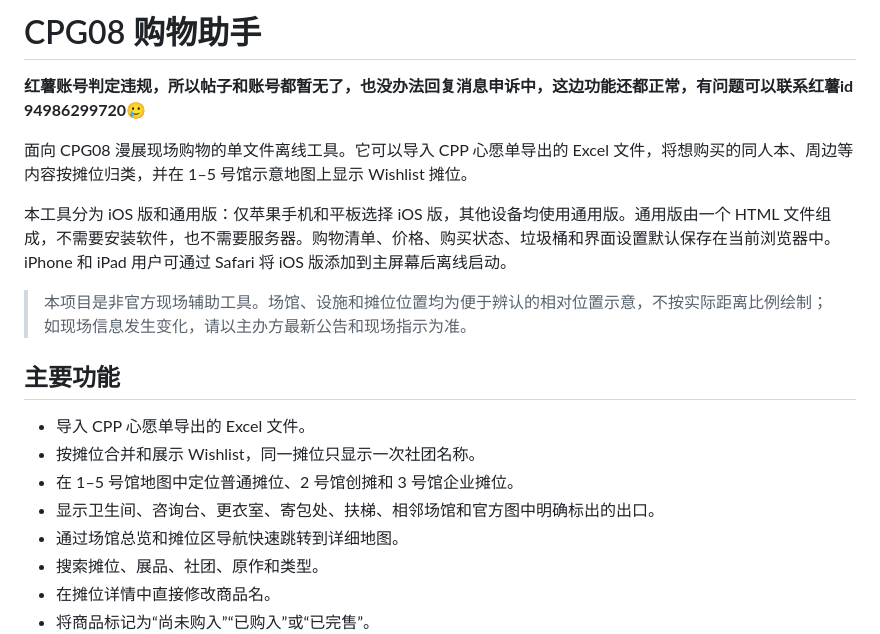
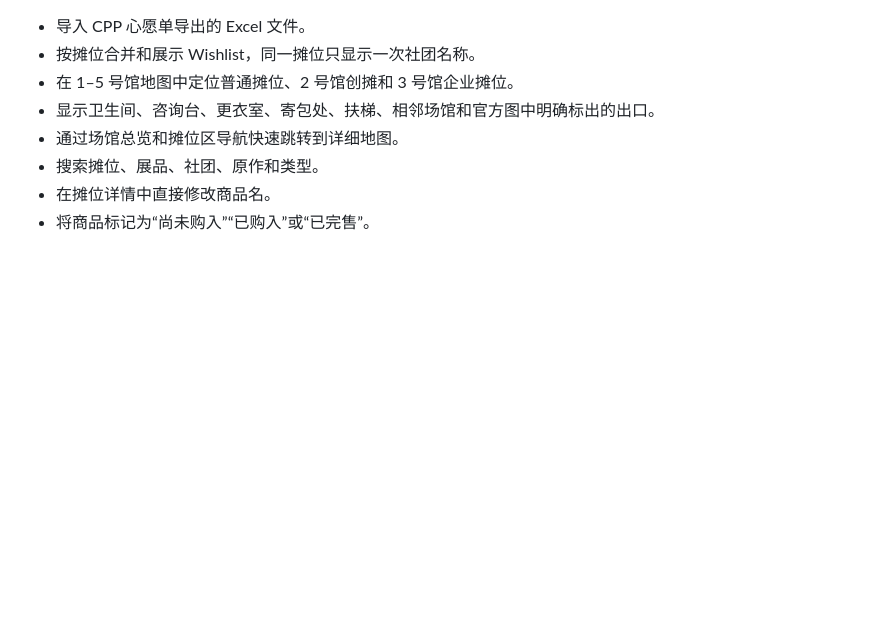
Before and after one commit to LabmemNo00/cpg08-shopping-assistant-mine, a Markdown page: README.md, the part around the change. GitHub-like rendering; blank space fills up the shorter version.

```diff
--- a/README.md
+++ b/README.md
@@ -1,14 +1,4 @@
-# CPG08 购物助手
 
-**红薯账号判定违规，所以帖子和账号都暂无了，也没办法回复消息申诉中，这边功能还都正常，有问题可以联系红薯id 94986299720🥲**
-
-面向 CPG08 漫展现场购物的单文件离线工具。它可以导入 CPP 心愿单导出的 Excel 文件，将想购买的同人本、周边等内容按摊位归类，并在 1–5 号馆示意地图上显示 Wishlist 摊位。
-
-本工具分为 iOS 版和通用版：仅苹果手机和平板选择 iOS 版，其他设备均使用通用版。通用版由一个 HTML 文件组成，不需要安装软件，也不需要服务器。购物清单、价格、购买状态、垃圾桶和界面设置默认保存在当前浏览器中。iPhone 和 iPad 用户可通过 Safari 将 iOS 版添加到主屏幕后离线启动。
-
-> 本项目是非官方现场辅助工具。场馆、设施和摊位位置均为便于辨认的相对位置示意，不按实际距离比例绘制；如现场信息发生变化，请以主办方最新公告和现场指示为准。
-
-## 主要功能
 
 - 导入 CPP 心愿单导出的 Excel 文件。
 - 按摊位合并和展示 Wishlist，同一摊位只显示一次社团名称。
```
